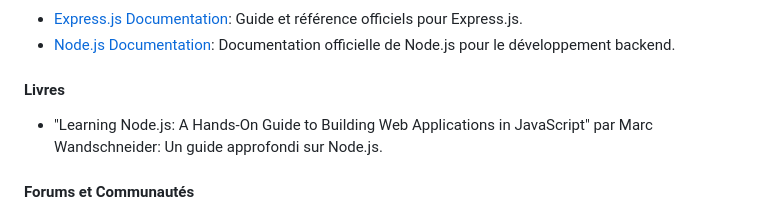
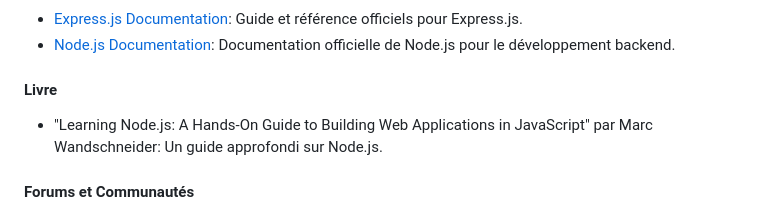
Before and after one commit to Medyooo/MybadAPI, a Markdown page: README.md, the part around the change. Drawn GitHub-style.

Commit message:
Update README.md
V2.4

```diff
--- a/README.md
+++ b/README.md
@@ -202,7 +202,7 @@ Ce projet a été réalisé en utilisant diverses ressources pour guider la conc
 - [Express.js Documentation](https://expressjs.com/): Guide et référence officiels pour Express.js.
 - [Node.js Documentation](https://nodejs.org/en/docs/): Documentation officielle de Node.js pour le développement backend.
 
-#### Livres
+#### Livre
 - "Learning Node.js: A Hands-On Guide to Building Web Applications in JavaScript" par Marc Wandschneider: Un guide approfondi sur Node.js.
 
 
```
